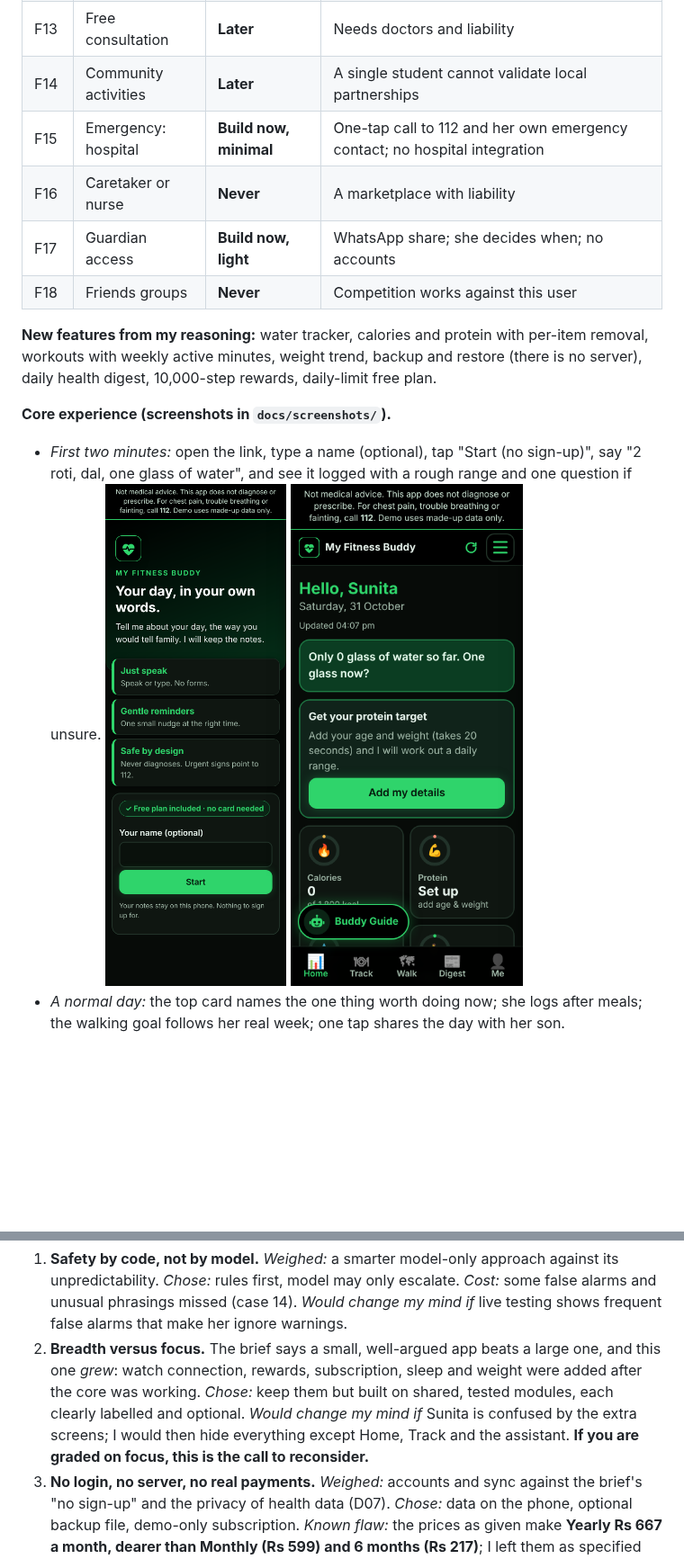
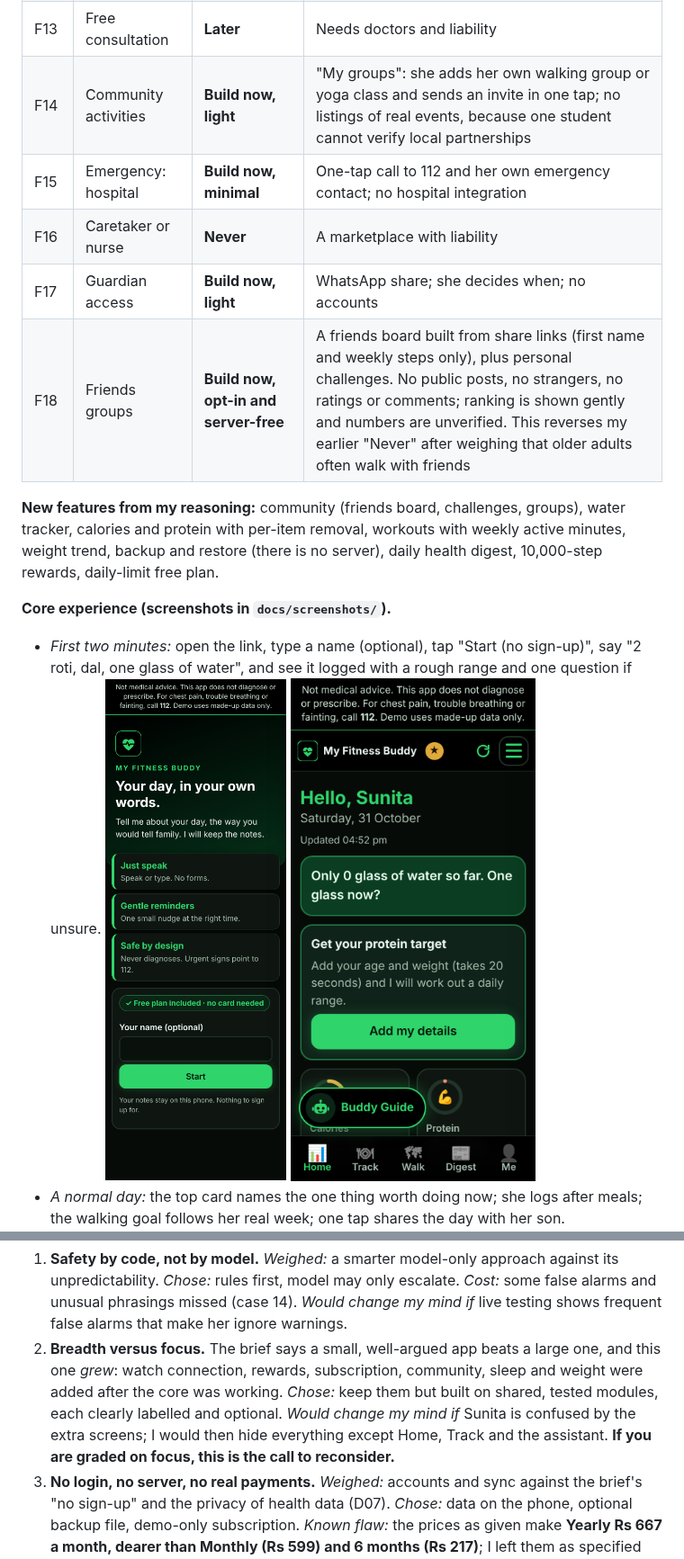
Before and after one commit to ganooarnav2003-bit/Health-app-, a Markdown page: REPORT.md, 2 parts joined by grey strips. Shown at 90% size. Drawn GitHub-style; pictures changed too: docs/screenshots/2-daily.png; blank space fills up the shorter version.

```diff
--- a/REPORT.md
+++ b/REPORT.md
@@ -93,13 +93,13 @@ The class guess that apps are "too complex" (H1) is partly supported (too many s
 | F11 | Wearables | **Build now, limited** | Bluetooth heart-rate straps and some watches in Chrome on Android only; Apple Watch and Fitbit are **not** supported |
 | F12 | Subscription tiers | **Build now as a demo** | Free plan plus Monthly Rs 599, 6 months Rs 1,299, Yearly Rs 7,999; **no payment is taken**; safety features stay free |
 | F13 | Free consultation | **Later** | Needs doctors and liability |
-| F14 | Community activities | **Later** | A single student cannot validate local partnerships |
+| F14 | Community activities | **Build now, light** | "My groups": she adds her own walking group or yoga class and sends an invite in one tap; no listings of real events, because one student cannot verify local partnerships |
 | F15 | Emergency: hospital | **Build now, minimal** | One-tap call to 112 and her own emergency contact; no hospital integration |
 | F16 | Caretaker or nurse | **Never** | A marketplace with liability |
 | F17 | Guardian access | **Build now, light** | WhatsApp share; she decides when; no accounts |
-| F18 | Friends groups | **Never** | Competition works against this user |
+| F18 | Friends groups | **Build now, opt-in and server-free** | A friends board built from share links (first name and weekly steps only), plus personal challenges. No public posts, no strangers, no ratings or comments; ranking is shown gently and numbers are unverified. This reverses my earlier "Never" after weighing that older adults often walk with friends |
 
-**New features from my reasoning:** water tracker, calories and protein with per-item removal, workouts with weekly active minutes, weight trend, backup and restore (there is no server), daily health digest, 10,000-step rewards, daily-limit free plan.
+**New features from my reasoning:** community (friends board, challenges, groups), water tracker, calories and protein with per-item removal, workouts with weekly active minutes, weight trend, backup and restore (there is no server), daily health digest, 10,000-step rewards, daily-limit free plan.
 
 **Core experience (screenshots in `docs/screenshots/`).**
 - *First two minutes:* open the link, type a name (optional), tap "Start (no sign-up)", say "2 roti, dal, one glass of water", and see it logged with a rough range and one question if unsure. ![welcome](docs/screenshots/1-welcome.png) ![home](docs/screenshots/2-daily.png)
@@ -107,7 +107,7 @@ The class guess that apps are "too complex" (H1) is partly supported (too many s
 
 **My three hardest calls**
 1. **Safety by code, not by model.** *Weighed:* a smarter model-only approach against its unpredictability. *Chose:* rules first, model may only escalate. *Cost:* some false alarms and unusual phrasings missed (case 14). *Would change my mind if* live testing shows frequent false alarms that make her ignore warnings.
-2. **Breadth versus focus.** The brief says a small, well-argued app beats a large one, and this one *grew*: watch connection, rewards, subscription, sleep and weight were added after the core was working. *Chose:* keep them but built on shared, tested modules, each clearly labelled and optional. *Would change my mind if* Sunita is confused by the extra screens; I would then hide everything except Home, Track and the assistant. **If you are graded on focus, this is the call to reconsider.**
+2. **Breadth versus focus.** The brief says a small, well-argued app beats a large one, and this one *grew*: watch connection, rewards, subscription, community, sleep and weight were added after the core was working. *Chose:* keep them but built on shared, tested modules, each clearly labelled and optional. *Would change my mind if* Sunita is confused by the extra screens; I would then hide everything except Home, Track and the assistant. **If you are graded on focus, this is the call to reconsider.**
 3. **No login, no server, no real payments.** *Weighed:* accounts and sync against the brief's "no sign-up" and the privacy of health data (D07). *Chose:* data on the phone, optional backup file, demo-only subscription. *Known flaw:* the prices as given make **Yearly Rs 667 a month, dearer than Monthly (Rs 599) and 6 months (Rs 217)**; I left them as specified but the app does not call yearly "best value". *Would change my mind if* testers lose data or ask for a family view.
 
 ## Q5. Build it
```
Also changed, not shown: README.md (+9 -1 lines), docs/screenshots/16-weight.png, docs/screenshots/19-community.png (added), docs/screenshots/20-friend-link.png (added), docs/screenshots/21-challenges.png (added), 7 other files.
